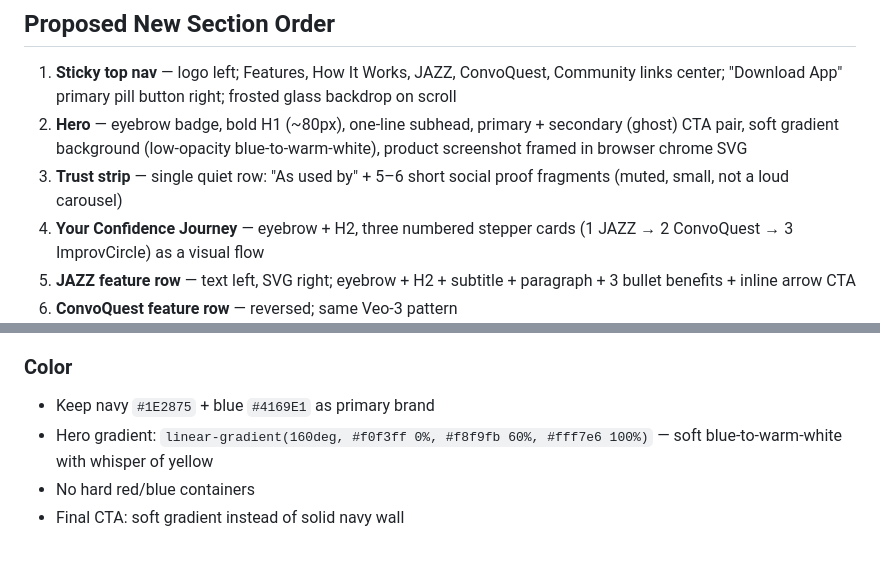
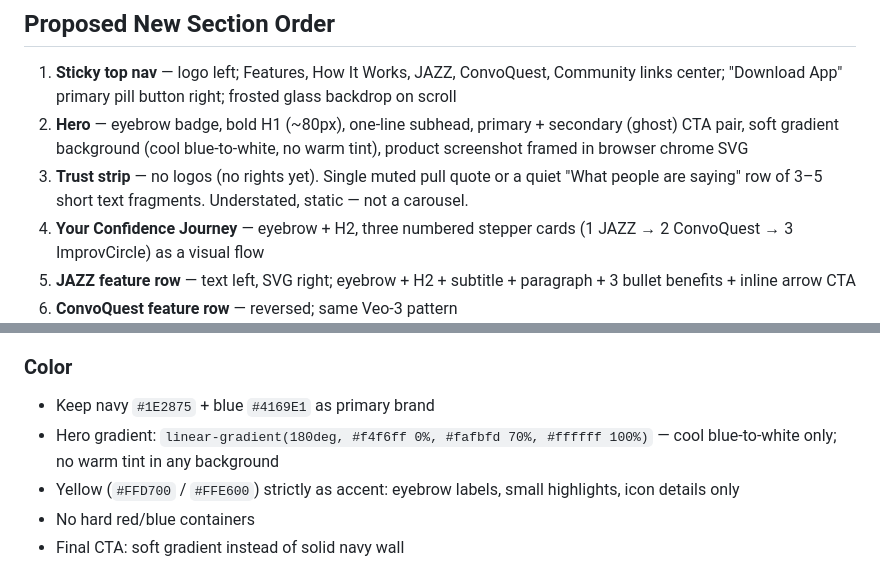
Before and after one commit to comaverick18/DPS-improv, a Markdown page: docs/refactor-plan.md, 2 parts joined by grey strips. GitHub-like rendering.

Commit message:
docs: apply plan corrections — hero gradient and trust strip

```diff
--- a/docs/refactor-plan.md
+++ b/docs/refactor-plan.md
@@ -84,8 +84,8 @@
 ## Proposed New Section Order
 
 1. **Sticky top nav** — logo left; Features, How It Works, JAZZ, ConvoQuest, Community links center; "Download App" primary pill button right; frosted glass backdrop on scroll
-2. **Hero** — eyebrow badge, bold H1 (~80px), one-line subhead, primary + secondary (ghost) CTA pair, soft gradient background (low-opacity blue-to-warm-white), product screenshot framed in browser chrome SVG
-3. **Trust strip** — single quiet row: "As used by" + 5–6 short social proof fragments (muted, small, not a loud carousel)
+2. **Hero** — eyebrow badge, bold H1 (~80px), one-line subhead, primary + secondary (ghost) CTA pair, soft gradient background (cool blue-to-white, no warm tint), product screenshot framed in browser chrome SVG
+3. **Trust strip** — no logos (no rights yet). Single muted pull quote or a quiet "What people are saying" row of 3–5 short text fragments. Understated, static — not a carousel.
 4. **Your Confidence Journey** — eyebrow + H2, three numbered stepper cards (1 JAZZ → 2 ConvoQuest → 3 ImprovCircle) as a visual flow
 5. **JAZZ feature row** — text left, SVG right; eyebrow + H2 + subtitle + paragraph + 3 bullet benefits + inline arrow CTA
 6. **ConvoQuest feature row** — reversed; same Veo-3 pattern
@@ -106,7 +106,8 @@
 
 ### Color
 - Keep navy `#1E2875` + blue `#4169E1` as primary brand
-- Hero gradient: `linear-gradient(160deg, #f0f3ff 0%, #f8f9fb 60%, #fff7e6 100%)` — soft blue-to-warm-white with whisper of yellow
+- Hero gradient: `linear-gradient(180deg, #f4f6ff 0%, #fafbfd 70%, #ffffff 100%)` — cool blue-to-white only; no warm tint in any background
+- Yellow (`#FFD700` / `#FFE600`) strictly as accent: eyebrow labels, small highlights, icon details only
 - No hard red/blue containers
 - Final CTA: soft gradient instead of solid navy wall
 
```
